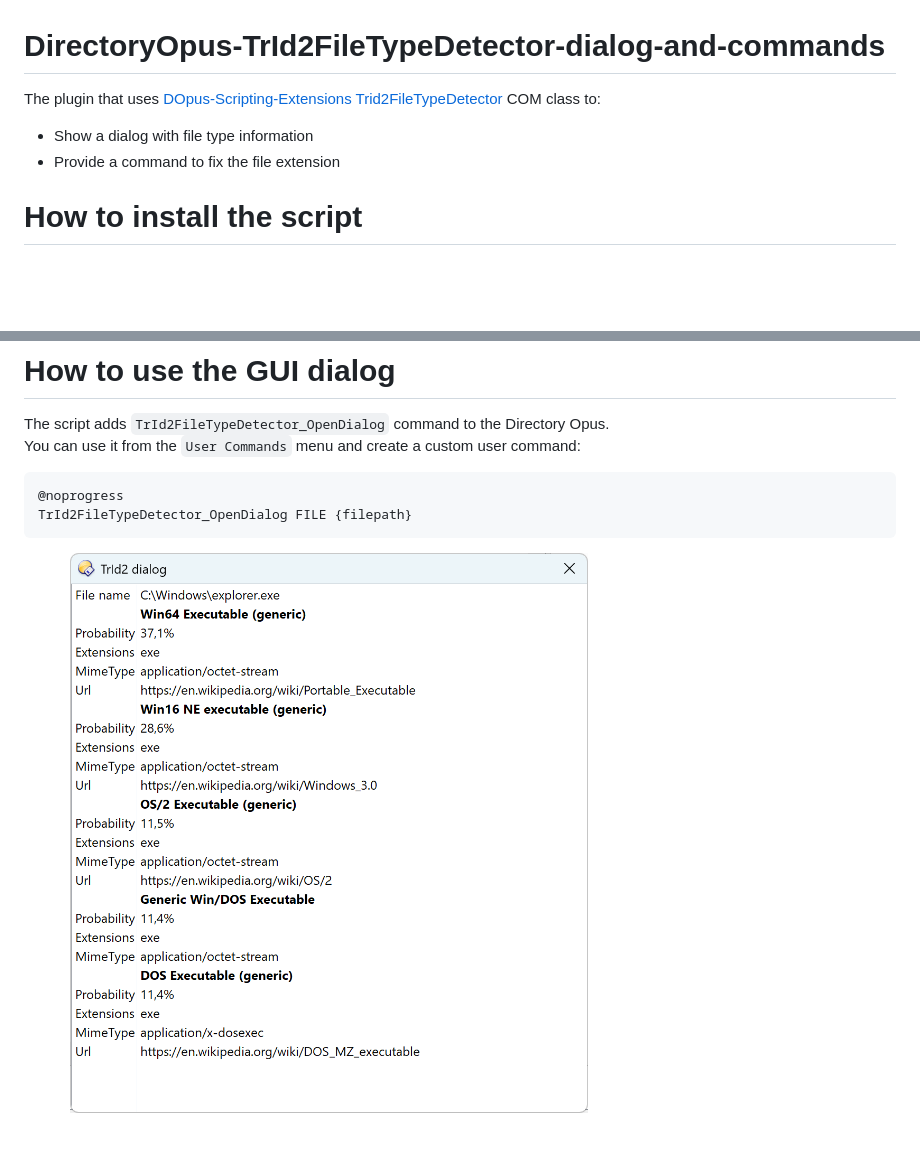
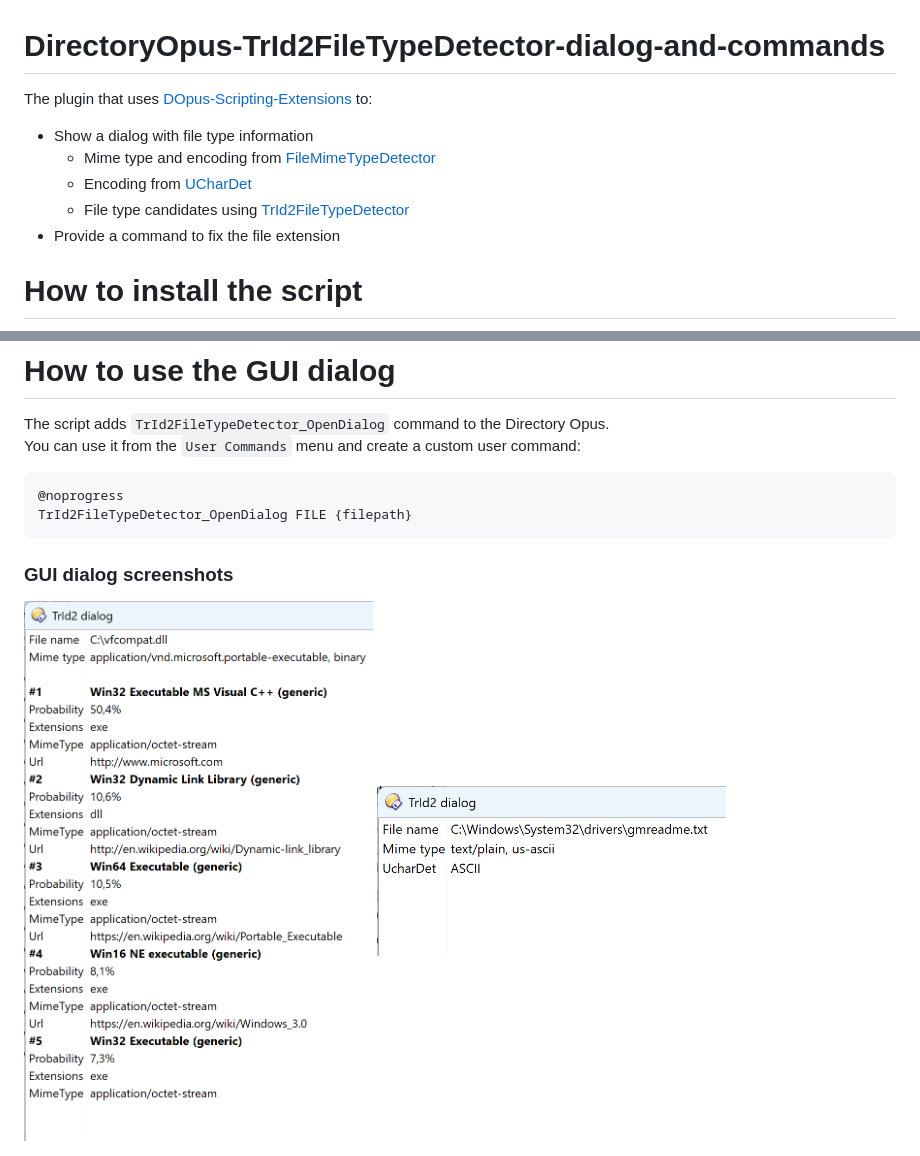
Before and after one commit to PolarGoose/DirectoryOpus-TrId2FileTypeDetector-dialog-and-commands, a Markdown page: README.md, 2 parts joined by grey strips. Rendered like a GitHub page; pictures changed too: doc/dialog_screenshot.png (deleted), doc/dialog_screenshot_binary_file.png (added), doc/dialog_screenshot_text_file.png (added); blank space fills up the shorter version.

Commit message:
Add extra file type information

````diff
--- a/README.md
+++ b/README.md
@@ -1,6 +1,9 @@
 # DirectoryOpus-TrId2FileTypeDetector-dialog-and-commands
-The plugin that uses [DOpus-Scripting-Extensions Trid2FileTypeDetector](https://github.com/PolarGoose/DOpus-Scripting-Extensions#trid2filetypedetector) COM class to:
+The plugin that uses [DOpus-Scripting-Extensions](https://github.com/PolarGoose/DOpus-Scripting-Extensions) to:
 * Show a dialog with file type information
+  * Mime type and encoding from [FileMimeTypeDetector](https://github.com/PolarGoose/DOpus-Scripting-Extensions#filemimetypedetector)
+  * Encoding from [UCharDet](https://github.com/PolarGoose/DOpus-Scripting-Extensions#UCharDet)
+  * File type candidates using [TrId2FileTypeDetector](https://github.com/PolarGoose/DOpus-Scripting-Extensions#trid2filetypedetector)
 * Provide a command to fix the file extension
 
 # How to install the script
@@ -29,4 +32,6 @@ You can use it from the `User Commands` menu and create a custom user command:
 @noprogress
 TrId2FileTypeDetector_OpenDialog FILE {filepath}
 ```
-<img src="doc/dialog_screenshot.png" width="70%" />
+### GUI dialog screenshots
+<img src="doc/dialog_screenshot_binary_file.png" width="40%" />
+<img src="doc/dialog_screenshot_text_file.png" width="40%" />
````
Also changed, not shown: 1 other file.
